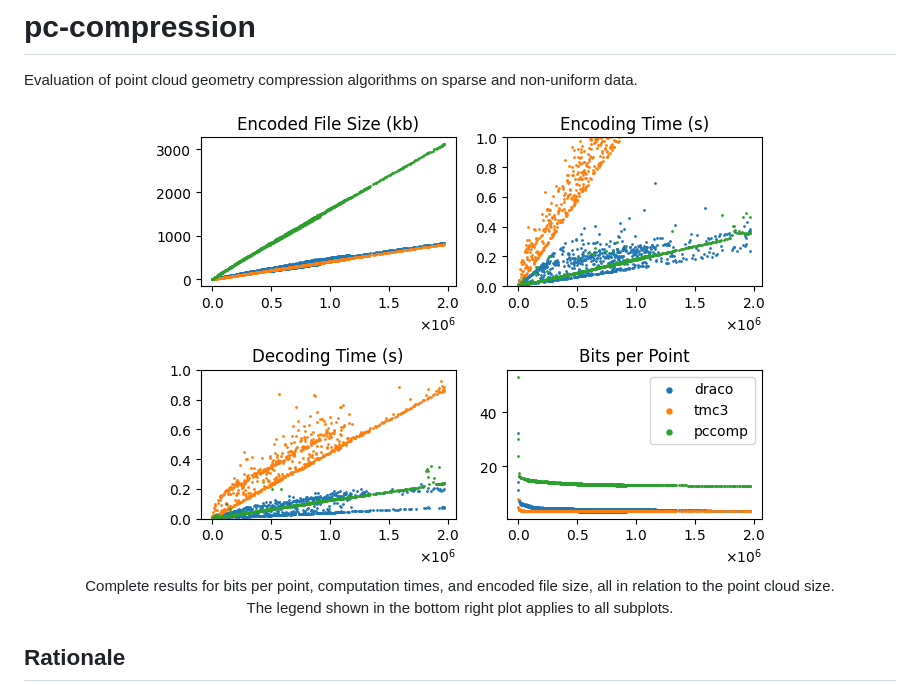
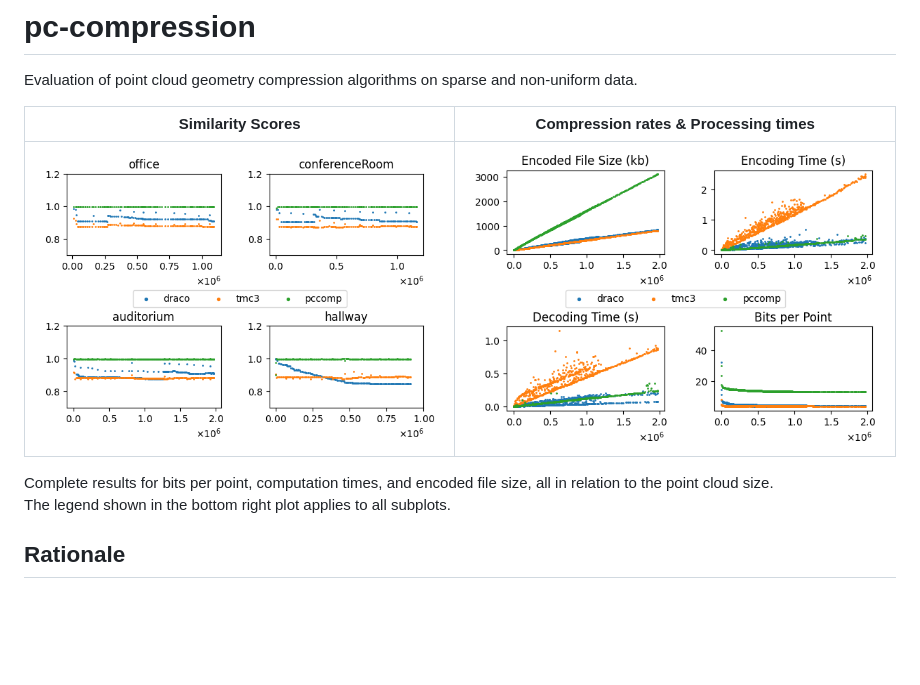
Before and after one commit to lupeterm/pc-compression, a Markdown page: README.md, the part around the change printed below. Rendered like a GitHub page; pictures changed too: figures/results_qual.png, figures/similarity.png (added); blank space fills up the shorter version.

Commit message:
finalize result figures

```diff
--- a/README.md
+++ b/README.md
@@ -1,6 +1,9 @@
 # pc-compression
 Evaluation of point cloud geometry compression algorithms on sparse and non-uniform data.
-<center>
-<img src="figures/results_qual.png"><br>
+
+| Similarity Scores              | Compression rates \& Processing times                       |
+| ------------------------- | ----------------------------- |
+| ![Similarity Scores](figures/similarity.png) | ![Compression rates](figures/results_qual.png) |
+
 Complete results for bits per point, computation times, and encoded file size, all in relation to the point cloud size.<br>
 The legend shown in the bottom right plot applies to all subplots.
```
Also changed, not shown: other parts of README.md (+0 -1 lines), 1 other file.
